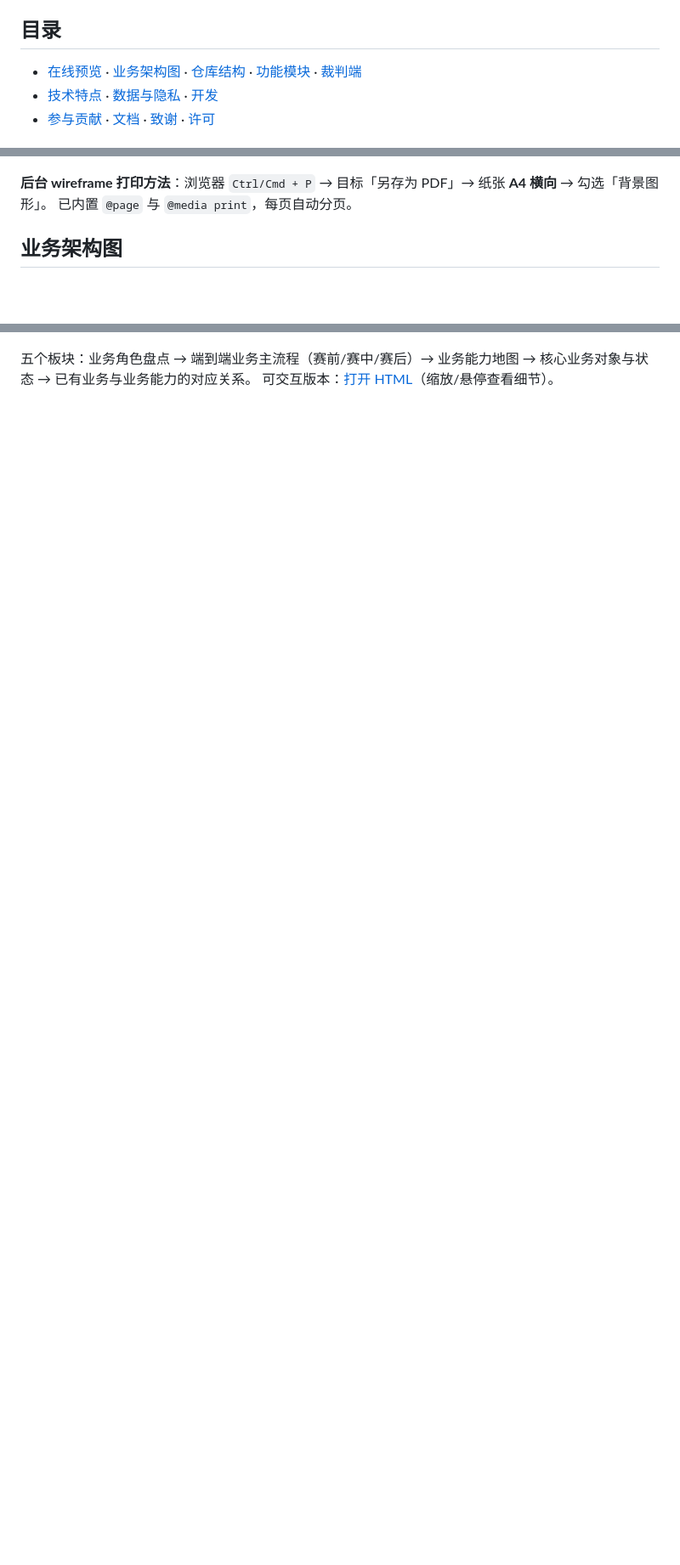
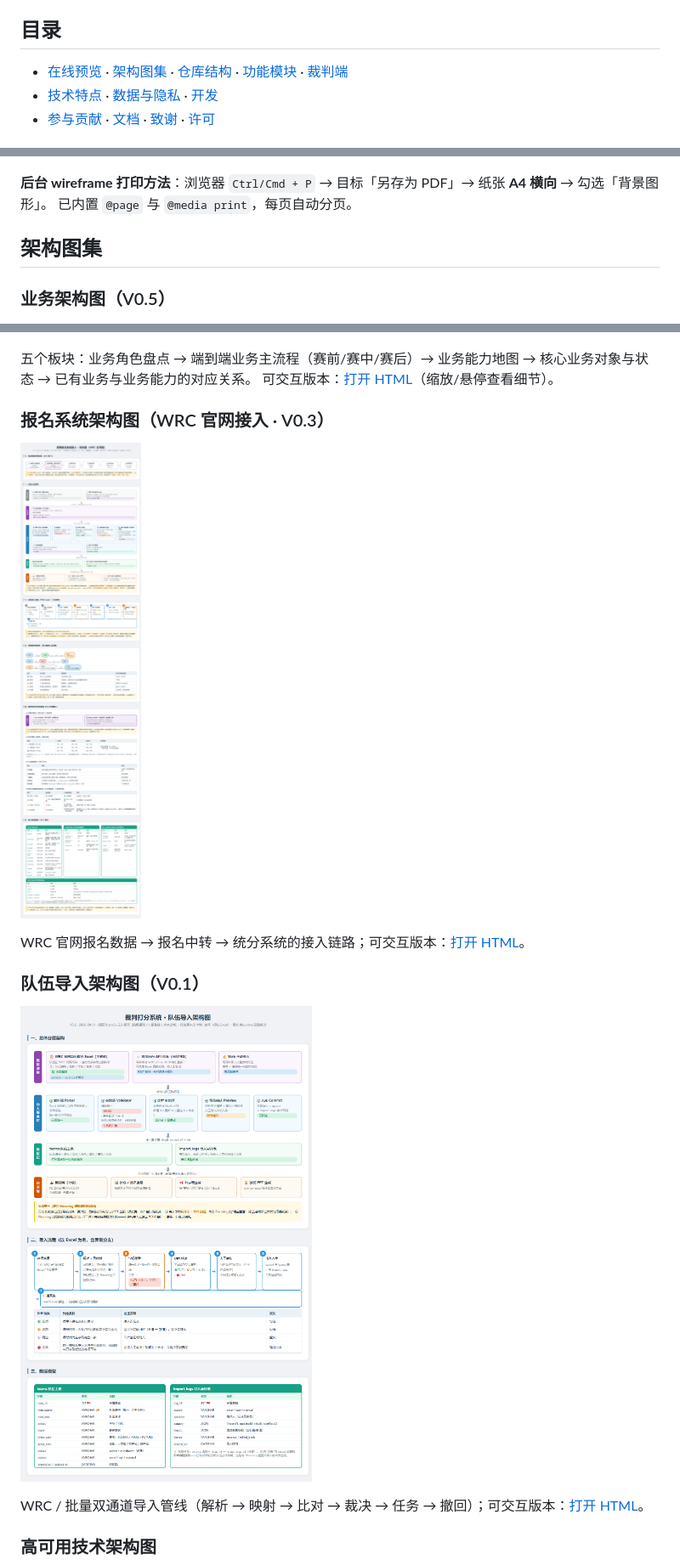
Before and after one commit to jialangli/comptition-score-system, a Markdown page: README.md, 3 parts joined by grey strips. Shown at 85% size. Drawn GitHub-style; pictures changed too: docs/报名系统架构图.png (added), docs/队伍导入架构图.png (added); blank space fills up the shorter version.

Commit message:
docs(架构图集): 报名接入/队伍导入/高可用三张架构图入库，README 收录四图
- 三张 HTML 入根目录（GitHub Pages 可访问）+ 整页截图入 docs/ 内嵌 README
- README「业务架构图」章节扩为「架构图集」四小节；在线预览表/目录/仓库结构树同步

```diff
--- a/README.md
+++ b/README.md
@@ -15,7 +15,7 @@ BrainCo（强脑科技）NeuroMaster 赛事评分系统：**可交互产品原
 
 ## 目录
 
-- [在线预览](#在线预览github-pages) · [业务架构图](#业务架构图) · [仓库结构](#仓库结构) · [功能模块](#后台管理-demo--功能模块) · [裁判端](#裁判打分-wireframe平板端)
+- [在线预览](#在线预览github-pages) · [架构图集](#架构图集) · [仓库结构](#仓库结构) · [功能模块](#后台管理-demo--功能模块) · [裁判端](#裁判打分-wireframe平板端)
 - [技术特点](#技术特点) · [数据与隐私](#数据与隐私) · [开发](#开发)
 - [参与贡献](#参与贡献) · [文档](#文档) · [致谢](#致谢) · [许可](#许可)
 
@@ -42,9 +45,26 @@ BrainCo（强脑科技）NeuroMaster 赛事评分系统：**可交互产品原
 **后台 wireframe 打印方法**：浏览器 `Ctrl/Cmd + P` → 目标「另存为 PDF」→ 纸张 **A4 横向** → 勾选「背景图形」。
 已内置 `@page` 与 `@media print`，每页自动分页。
 
-## 业务架构图
+## 架构图集
+
+### 业务架构图（V0.5）
 
 ![赛事统分系统 · 业务架构图](docs/%E4%B8%9A%E5%8A%A1%E6%9E%B6%E6%9E%84%E5%9B%BE.png)
 
 五个板块：业务角色盘点 → 端到端业务主流程（赛前/赛中/赛后）→ 业务能力地图 → 核心业务对象与状态 → 已有业务与业务能力的对应关系。
 可交互版本：[打开 HTML](https://jialangli.github.io/comptition-score-system/%E8%B5%9B%E4%BA%8B%E7%BB%9F%E5%88%86%E7%B3%BB%E7%BB%9F_%E4%B8%9A%E5%8A%A1%E6%9E%B6%E6%9E%84%E5%9B%BE.html)（缩放/悬停查看细节）。
+
+### 报名系统架构图（WRC 官网接入 · V0.3）
+
+![报名系统架构图](docs/%E6%8A%A5%E5%90%8D%E7%B3%BB%E7%BB%9F%E6%9E%B6%E6%9E%84%E5%9B%BE.png)
+
+WRC 官网报名数据 → 报名中转 → 统分系统的接入链路；可交互版本：[打开 HTML](https://jialangli.github.io/comptition-score-system/%E6%8A%A5%E5%90%8D%E7%B3%BB%E7%BB%9F%E6%9E%B6%E6%9E%84%E5%9B%BE.html)。
+
+### 队伍导入架构图（V0.1）
+
+![队伍导入架构图](docs/%E9%98%9F%E4%BC%8D%E5%AF%BC%E5%85%A5%E6%9E%B6%E6%9E%84%E5%9B%BE.png)
+
+WRC / 批量双通道导入管线（解析 → 映射 → 比对 → 裁决 → 任务 → 撤回）；可交互版本：[打开 HTML](https://jialangli.github.io/comptition-score-system/%E9%98%9F%E4%BC%8D%E5%AF%BC%E5%85%A5%E6%9E%B6%E6%9E%84%E5%9B%BE.html)。
+
+### 高可用技术架构图
+
```
Also changed, not shown: other parts of README.md (+10 -0 lines), docs/高可用技术架构图.png (added), 3 other files.
